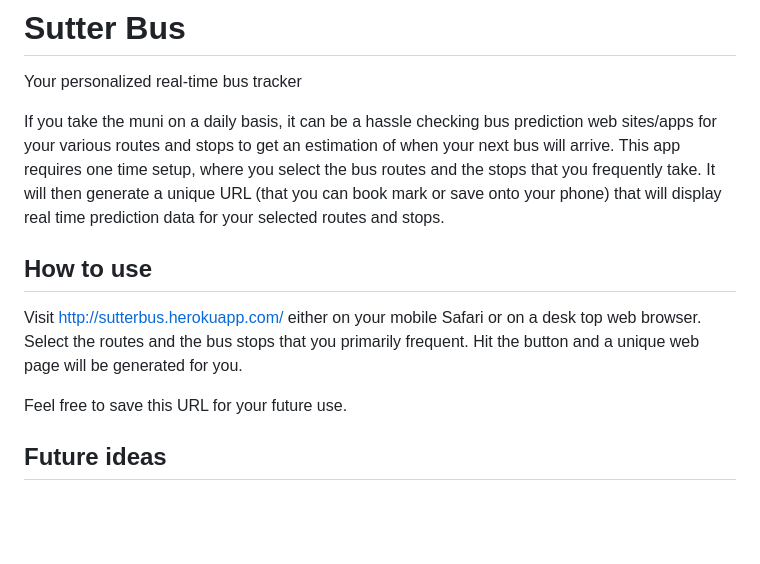
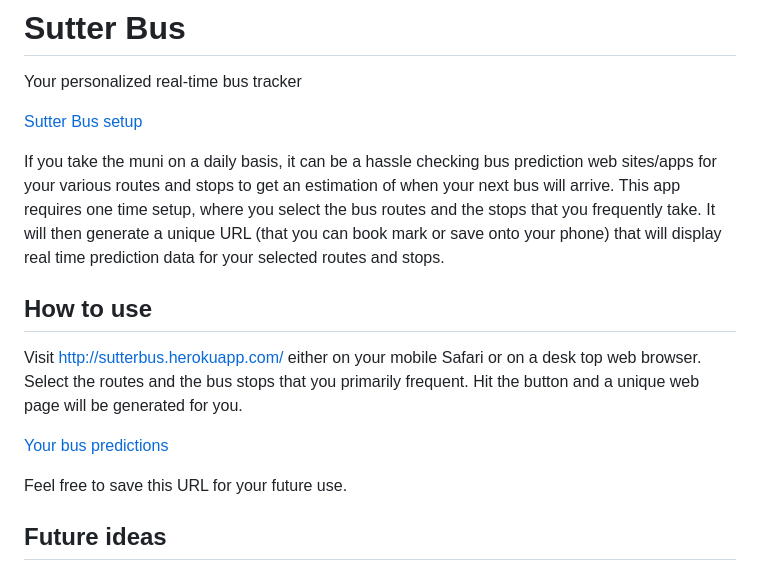
Before and after one commit to lambtron/nextbus, a Markdown page: README.md, the part around the change. Rendered like a GitHub page; blank space fills up the shorter version.

Commit message:
added images to readme

```diff
--- a/README.md
+++ b/README.md
@@ -1,12 +1,16 @@
 # Sutter Bus
 
 Your personalized real-time bus tracker
+
+[Sutter Bus setup](readme/setup.png)
 
 If you take the muni on a daily basis, it can be a hassle checking bus prediction web sites/apps for your various routes and stops to get an estimation of when your next bus will arrive. This app requires one time setup, where you select the bus routes and the stops that you frequently take. It will then generate a unique URL (that you can book mark or save onto your phone) that will display real time prediction data for your selected routes and stops.
 
 ## How to use
 
 Visit http://sutterbus.herokuapp.com/ either on your mobile Safari or on a desk top web browser. Select the routes and the bus stops that you primarily frequent. Hit the button and a unique web page will be generated for you.
+
+[Your bus predictions](readme/prediction.png)
 
 Feel free to save this URL for your future use.
 
```
Also changed, not shown: readme/prediction.png (added), readme/setup.png (added), 1 other file.
